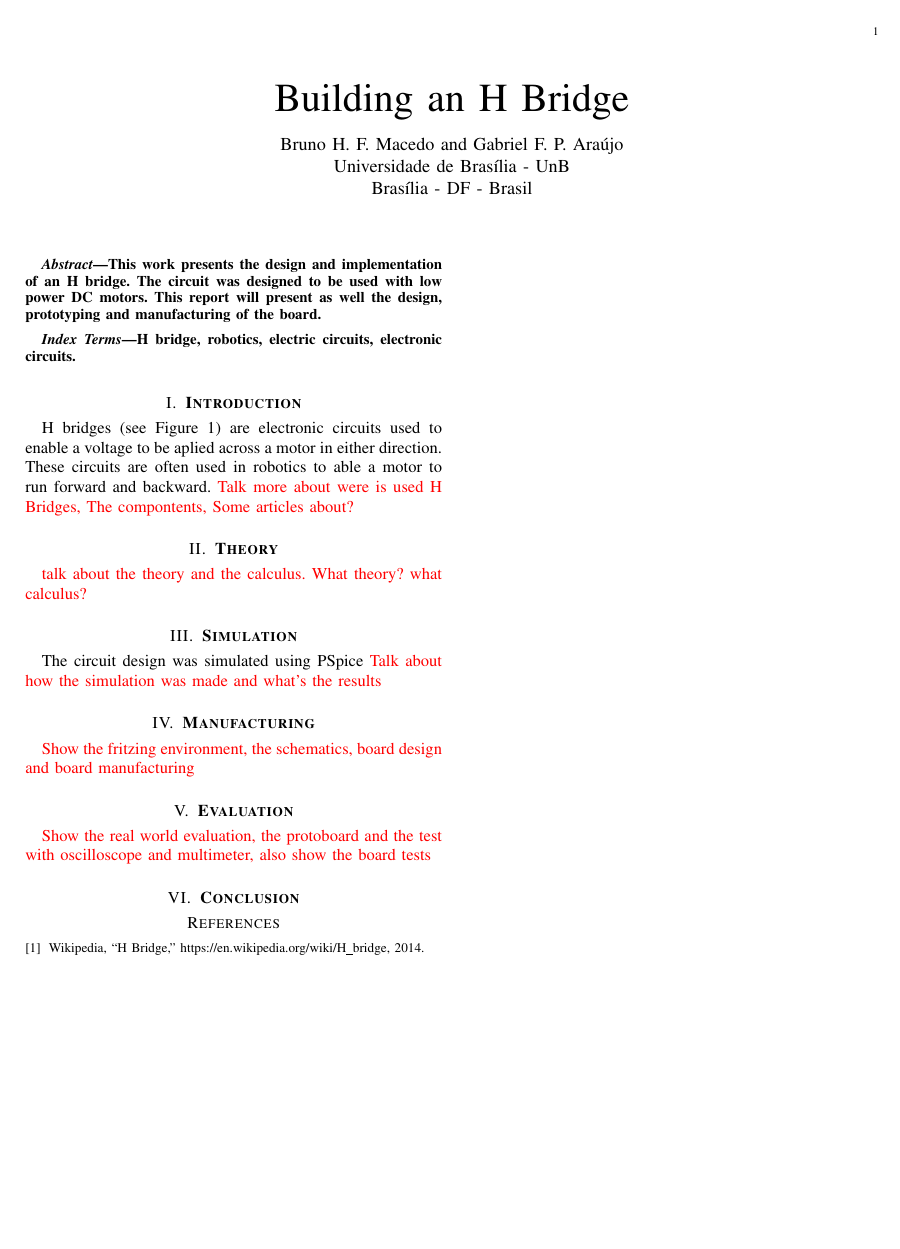
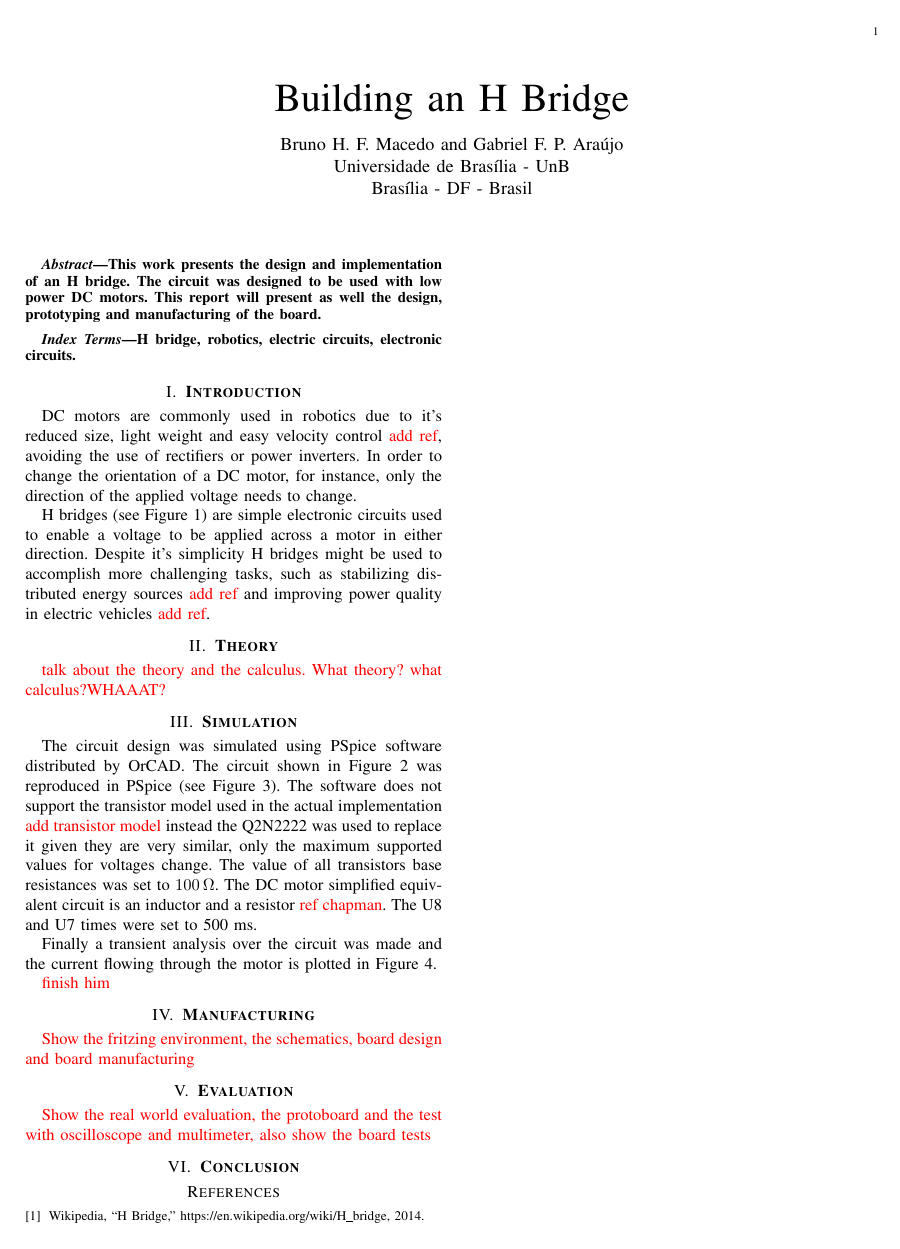
Before and after one commit to Gastd/ce2_project, a LaTeX paper (ce2.tex, which reads Introduction.tex, Simulation.tex, Theory.tex): page 1 of 2. Compiled offline with pdfLaTeX.

Commit message:
Added stuff

```diff
--- a/Introduction.tex
+++ b/Introduction.tex
@@ -1,9 +1,7 @@
 \section{\textbf{Introduction}}\label{sec:1}
+	DC motors are commonly used in robotics due to it's reduced size, light weight and easy velocity control \todo{add ref}, avoiding the use of rectifiers or power inverters. In order to change the orientation of a DC motor, for instance, only the direction of the applied voltage needs to change.
 
-
-	H bridges (see Figure~\ref{fig:bridge}) are electronic circuits used to enable a voltage to be aplied across a motor in either direction. These circuits are often used in robotics to able a motor to run forward and backward.
-    \todo{Talk more about were is used H Bridges,
-          The compontents, Some articles about?}
+	H bridges (see Figure~\ref{fig:bridge}) are simple electronic circuits used to enable a voltage to be applied across a motor in either direction. Despite it's simplicity H bridges might be used to accomplish more challenging tasks, such as stabilizing distributed energy sources \todo{add ref} and improving power quality in electric vehicles \todo{add ref}.
 
 \begin{figure*}[t]
 \centering
--- a/Simulation.tex
+++ b/Simulation.tex
@@ -9,5 +9,8 @@
 % \end{subfigure}\hfill
 \end{figure}
 
-    The circuit design was simulated using PSpice
-    \todo{Talk about how the simulation was made and what's the results}
+    The circuit design was simulated using PSpice software distributed by OrCAD. The circuit shown in Figure~\ref{fig:schem} was reproduced in PSpice (see Figure \ref{fig:schem_pspice}). The software does not support the transistor model used in the actual implementation \todo{add transistor model} instead the Q2N2222 was used to replace it given they are very similar, only the maximum supported values for voltages change. The value of all transistors base resistances was set to $100\:\Omega$. The DC motor simplified equivalent circuit is an inductor and a resistor \todo{ref chapman}. The U8 and U7 times were set to 500 ms.
+
+	Finally a transient analysis over the circuit was made and the current flowing through the motor is plotted in Figure~\ref{fig:plot_ponteh}.
+
+	\todo{finish him}
--- a/Theory.tex
+++ b/Theory.tex
@@ -1,2 +1,2 @@
 \section{\textbf{Theory}}\label{sec:2}
-    \todo{talk about the theory and the calculus. What theory? what calculus?}
+    \todo{talk about the theory and the calculus. What theory? what calculus?WHAAAT?}
```
Also changed, not shown: img/plot.png (added), img/schem_pspice.png, Simulation.tex (6 more changed lines).
